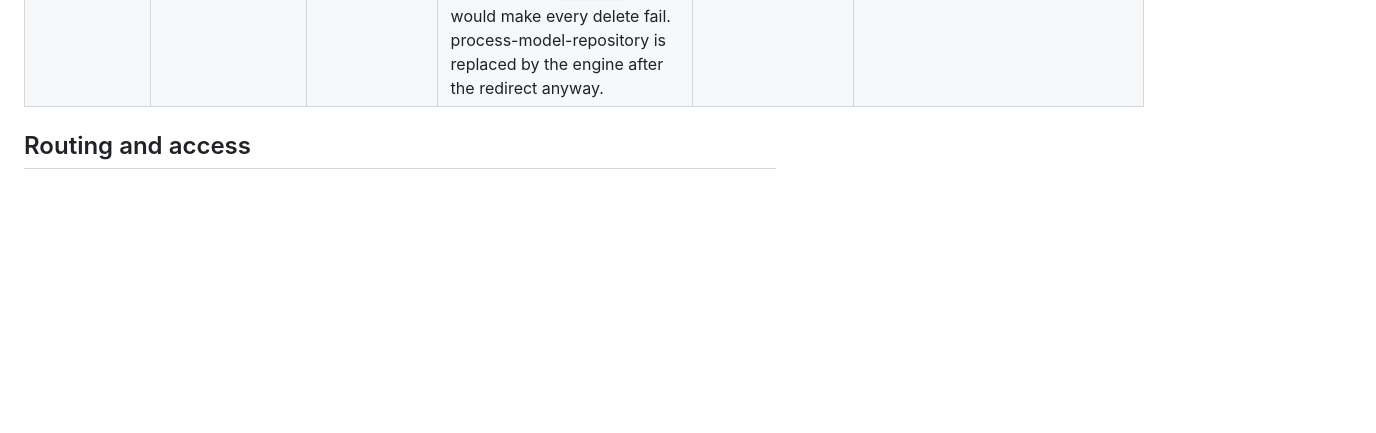
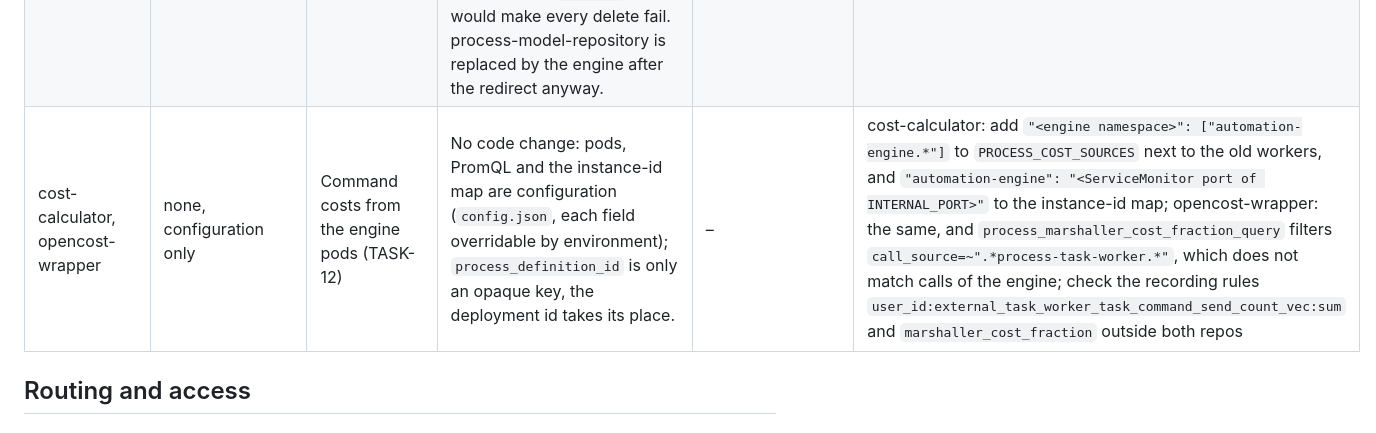
Before and after one commit to SENERGY-Platform/automation-engine, a Markdown page: OPEN-ITEMS.md, the part around one of its changes. GitHub-like rendering; blank space fills up the shorter version.

Commit message:
docs(open-items): command costs of the engine are configuration only
Co-Authored-By: AI (Claude Opus 5.5) <noreply@anthropic.com>

```diff
--- a/OPEN-ITEMS.md
+++ b/OPEN-ITEMS.md
@@ -12,6 +12,7 @@ Feature branches, each forked from the default branch, pushed, not merged and wi
 |---|---|---|---|---|---|
 | user-management | `feat/automation-engine-user-deletion` (`cc7c427`) | user-management: dry run and delete at the engine (SEC-14) | Deleting a user asks `GET /users/{id}/dependents` before the `user` message goes out and rejects with 412 listing the dependants; then `DELETE /users/{id}` at the engine before any other service (409 stops the deletion). The process-scheduler call is removed (the engine deletes schedules). Config `AUTOMATION_ENGINE_URL` (empty or `-` skips), `PROCESS_SCHEDULER_URL` removed. Files: `pkg/ctrl/automationengine.go` (new), `pkg/ctrl/user.go`, `pkg/ctrl/events.go`, `pkg/configuration/config.go`, `config.json`, tests. | new unit test green; `TestUserDelete` does not run because the `dashboard:latest` container fails at start, already on master | Set `AUTOMATION_ENGINE_URL` in the deployment; the engine is called with an unsigned admin token, so with `KEYCLOAK_CERT_URL` in the engine a signed client token with role `admin` is needed; fix the dashboard container of the test separately |
 | process-model-repository, analytics-flow-repo-v2, import-repository | none, configuration only | Ask the engine who uses a resource before deleting it (SMS-15) | No code change: all three call `{url}/resource-usage/{kind}/{id}` and expect `releases` and `instances`, which `/deprecated/smart-services/resource-usage/{process-models\|flows\|import-types}/{id}` answers in the same format. The new API (`/namespaces/smart-services/resource-usage/...`) answers with `versions` and would make every delete fail. process-model-repository is replaced by the engine after the redirect anyway. | – | Set `SMART_SERVICE_REPOSITORY_URL` (process-model-repository, analytics-flow-repo-v2) and `smart_service_repo_url` (import-repository) to `http://<engine>/deprecated/smart-services` when smart-service-repository is shut down |
+| cost-calculator, opencost-wrapper | none, configuration only | Command costs from the engine pods (TASK-12) | No code change: pods, PromQL and the instance-id map are configuration (`config.json`, each field overridable by environment); `process_definition_id` is only an opaque key, the deployment id takes its place. | – | cost-calculator: add `"<engine namespace>": ["automation-engine.*"]` to `PROCESS_COST_SOURCES` next to the old workers, and `"automation-engine": "<ServiceMonitor port of INTERNAL_PORT>"` to the instance-id map; opencost-wrapper: the same, and `process_marshaller_cost_fraction_query` filters `call_source=~".*process-task-worker.*"`, which does not match calls of the engine; check the recording rules `user_id:external_task_worker_task_command_send_count_vec:sum` and `marshaller_cost_fraction` outside both repos |
 
 ## Routing and access
 
```
Also changed, not shown: other parts of OPEN-ITEMS.md (+1 -1 lines).
